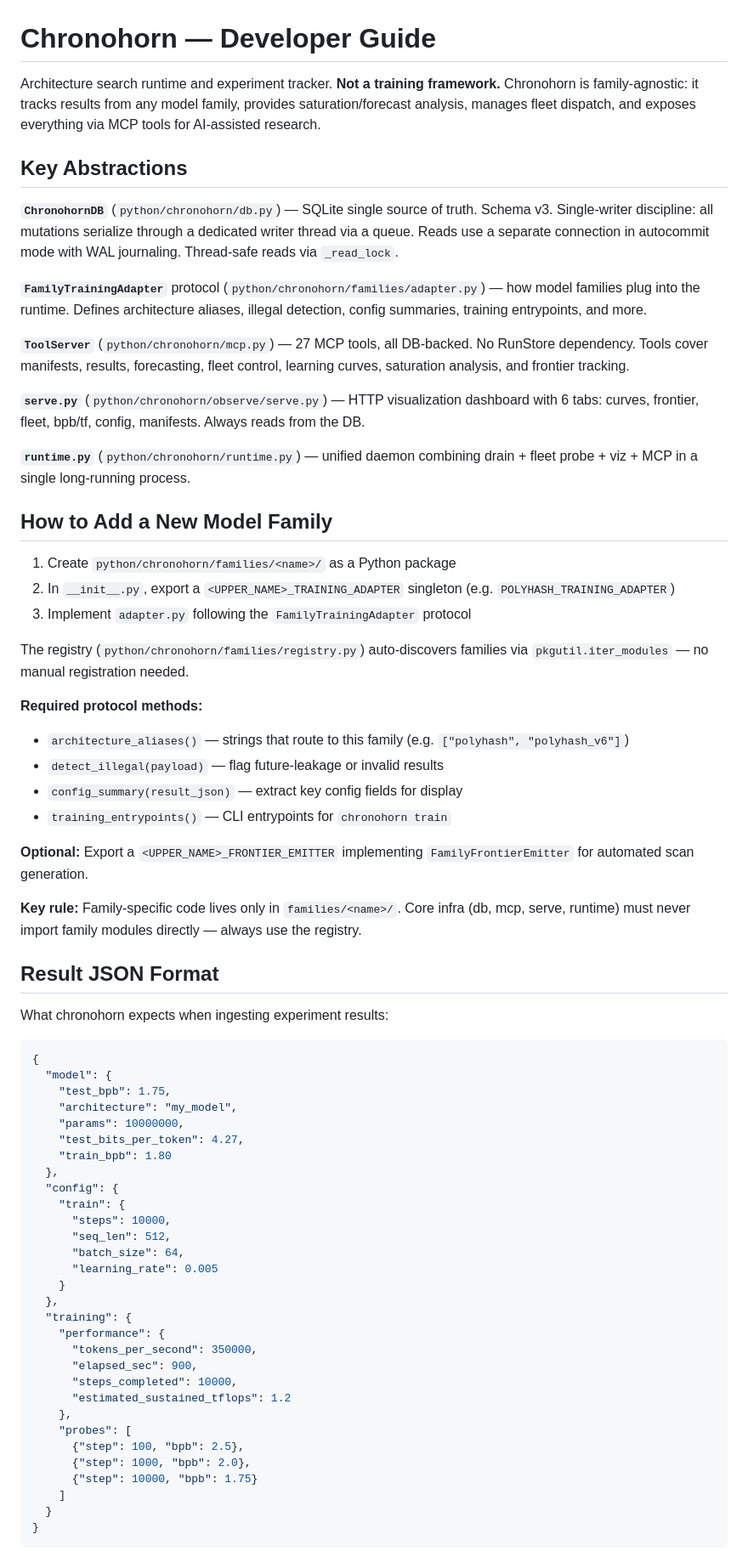
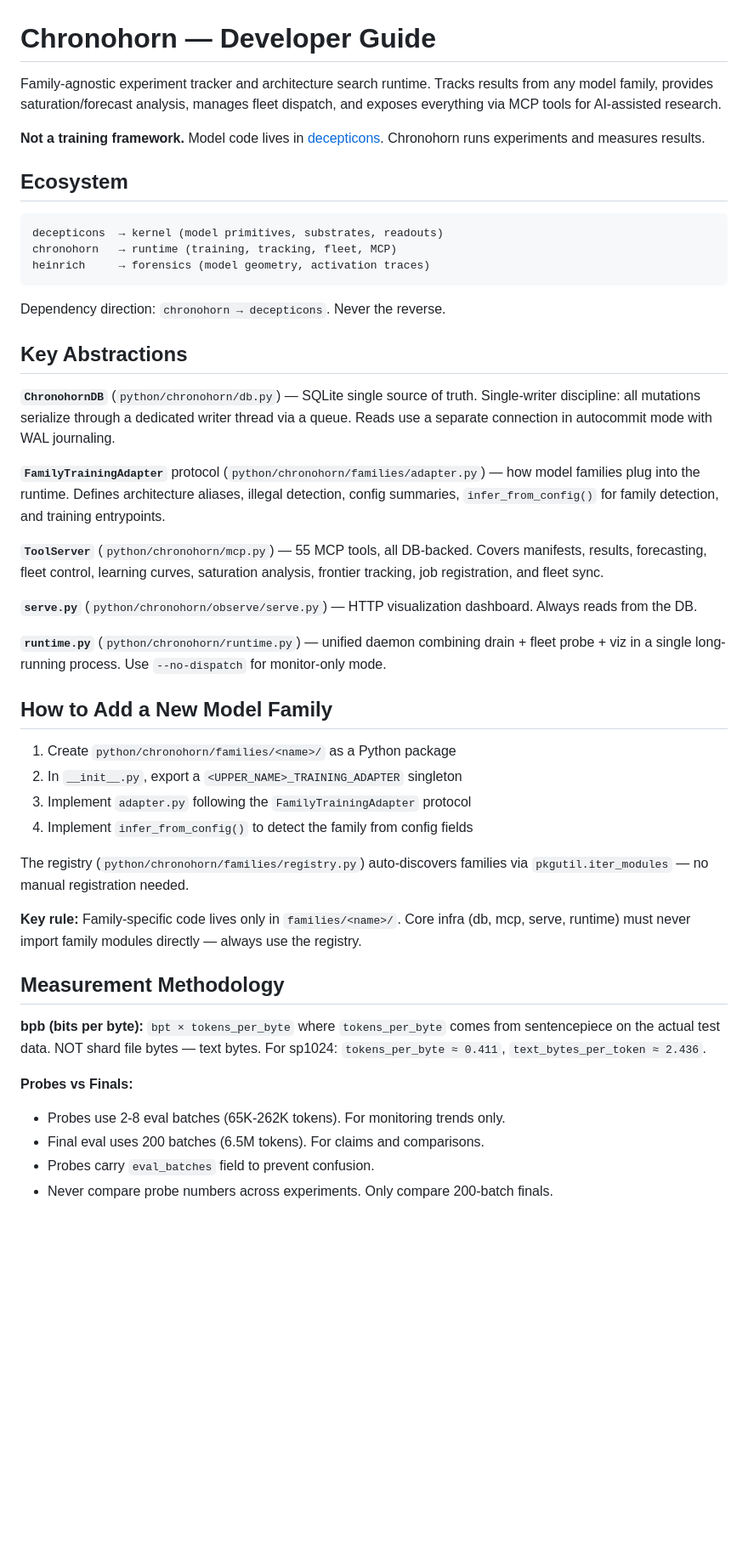
Before and after one commit to asuramaya/chronohorn, a Markdown page: CLAUDE.md, the part around one of its changes. Shown at 85% size. GitHub-like rendering; blank space fills up the shorter version.

````diff
--- a/CLAUDE.md
+++ b/CLAUDE.md
@@ -1,71 +1,49 @@
 # Chronohorn — Developer Guide
 
-Architecture search runtime and experiment tracker. **Not a training framework.** Chronohorn is family-agnostic: it tracks results from any model family, provides saturation/forecast analysis, manages fleet dispatch, and exposes everything via MCP tools for AI-assisted research.
+Family-agnostic experiment tracker and architecture search runtime. Tracks results from any model family, provides saturation/forecast analysis, manages fleet dispatch, and exposes everything via MCP tools for AI-assisted research.
+
+**Not a training framework.** Model code lives in [decepticons](https://github.com/asuramaya/decepticons). Chronohorn runs experiments and measures results.
+
+## Ecosystem
+
+```
+decepticons  → kernel (model primitives, substrates, readouts)
+chronohorn   → runtime (training, tracking, fleet, MCP)
+heinrich     → forensics (model geometry, activation traces)
+```
+
+Dependency direction: `chronohorn → decepticons`. Never the reverse.
 
 ## Key Abstractions
 
-**`ChronohornDB`** (`python/chronohorn/db.py`) — SQLite single source of truth. Schema v3. Single-writer discipline: all mutations serialize through a dedicated writer thread via a queue. Reads use a separate connection in autocommit mode with WAL journaling. Thread-safe reads via `_read_lock`.
+**`ChronohornDB`** (`python/chronohorn/db.py`) — SQLite single source of truth. Single-writer discipline: all mutations serialize through a dedicated writer thread via a queue. Reads use a separate connection in autocommit mode with WAL journaling.
 
-**`FamilyTrainingAdapter`** protocol (`python/chronohorn/families/adapter.py`) — how model families plug into the runtime. Defines architecture aliases, illegal detection, config summaries, training entrypoints, and more.
+**`FamilyTrainingAdapter`** protocol (`python/chronohorn/families/adapter.py`) — how model families plug into the runtime. Defines architecture aliases, illegal detection, config summaries, `infer_from_config()` for family detection, and training entrypoints.
 
-**`ToolServer`** (`python/chronohorn/mcp.py`) — 27 MCP tools, all DB-backed. No RunStore dependency. Tools cover manifests, results, forecasting, fleet control, learning curves, saturation analysis, and frontier tracking.
+**`ToolServer`** (`python/chronohorn/mcp.py`) — 55 MCP tools, all DB-backed. Covers manifests, results, forecasting, fleet control, learning curves, saturation analysis, frontier tracking, job registration, and fleet sync.
 
-**`serve.py`** (`python/chronohorn/observe/serve.py`) — HTTP visualization dashboard with 6 tabs: curves, frontier, fleet, bpb/tf, config, manifests. Always reads from the DB.
+**`serve.py`** (`python/chronohorn/observe/serve.py`) — HTTP visualization dashboard. Always reads from the DB.
 
-**`runtime.py`** (`python/chronohorn/runtime.py`) — unified daemon combining drain + fleet probe + viz + MCP in a single long-running process.
+**`runtime.py`** (`python/chronohorn/runtime.py`) — unified daemon combining drain + fleet probe + viz in a single long-running process. Use `--no-dispatch` for monitor-only mode.
 
 ## How to Add a New Model Family
 
 1. Create `python/chronohorn/families/<name>/` as a Python package
-2. In `__init__.py`, export a `<UPPER_NAME>_TRAINING_ADAPTER` singleton (e.g. `POLYHASH_TRAINING_ADAPTER`)
+2. In `__init__.py`, export a `<UPPER_NAME>_TRAINING_ADAPTER` singleton
 3. Implement `adapter.py` following the `FamilyTrainingAdapter` protocol
+4. Implement `infer_from_config()` to detect the family from config fields
 
 The registry (`python/chronohorn/families/registry.py`) auto-discovers families via `pkgutil.iter_modules` — no manual registration needed.
 
-**Required protocol methods:**
-- `architecture_aliases()` — strings that route to this family (e.g. `["polyhash", "polyhash_v6"]`)
-- `detect_illegal(payload)` — flag future-leakage or invalid results
-- `config_summary(result_json)` — extract key config fields for display
-- `training_entrypoints()` — CLI entrypoints for `chronohorn train`
-
-**Optional:** Export a `<UPPER_NAME>_FRONTIER_EMITTER` implementing `FamilyFrontierEmitter` for automated scan generation.
-
 **Key rule:** Family-specific code lives only in `families/<name>/`. Core infra (db, mcp, serve, runtime) must never import family modules directly — always use the registry.
 
-## Result JSON Format
+## Measurement Methodology
 
-What chronohorn expects when ingesting experiment results:
+**bpb (bits per byte):** `bpt × tokens_per_byte` where `tokens_per_byte` comes from sentencepiece on the actual test data. NOT shard file bytes — text bytes. For sp1024: `tokens_per_byte ≈ 0.411`, `text_bytes_per_token ≈ 2.436`.
 
-```json
-{
-  "model": {
-    "test_bpb": 1.75,
-    "architecture": "my_model",
-    "params": 10000000,
-    "test_bits_per_token": 4.27,
-    "train_bpb": 1.80
-  },
-  "config": {
-    "train": {
-      "steps": 10000,
-      "seq_len": 512,
-      "batch_size": 64,
-      "learning_rate": 0.005
-    }
-  },
-  "training": {
-    "performance": {
-      "tokens_per_second": 350000,
-      "elapsed_sec": 900,
-      "steps_completed": 10000,
-      "estimated_sustained_tflops": 1.2
-    },
-    "probes": [
-      {"step": 100, "bpb": 2.5},
-      {"step": 1000, "bpb": 2.0},
-      {"step": 10000, "bpb": 1.75}
-    ]
-  }
-}
-```
+**Probes vs Finals:**
+- Probes use 2-8 eval batches (65K-262K tokens). For monitoring trends only.
+- Final eval uses 200 batches (6.5M tokens). For claims and comparisons.
+- Probes carry `eval_batches` field to prevent confusion.
+- Never compare probe numbers across experiments. Only compare 200-batch finals.
 
````
Also changed, not shown: other parts of CLAUDE.md (+69 -9 lines).
